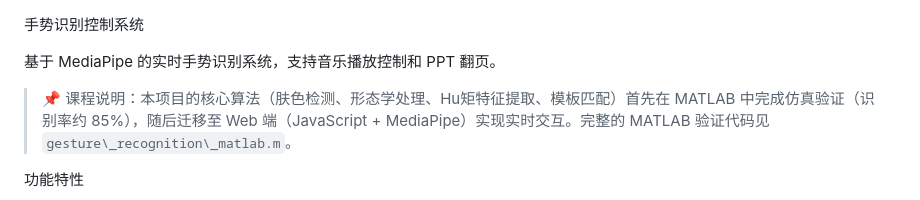
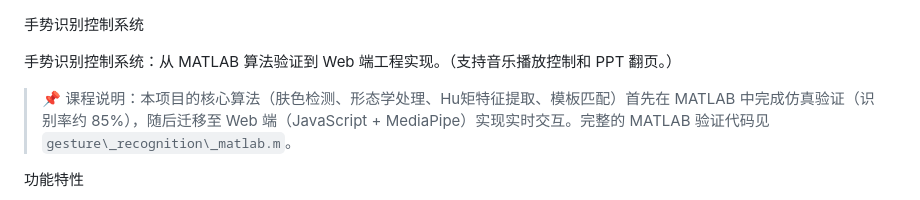
Before and after one commit to wan657-0/gesture-recognition-system, a Markdown page: README.md, the part around the change. Rendered like a GitHub page.

```diff
--- a/README.md
+++ b/README.md
@@ -2,7 +2,7 @@
 
 
 
-基于 MediaPipe 的实时手势识别系统，支持音乐播放控制和 PPT 翻页。
+手势识别控制系统：从 MATLAB 算法验证到 Web 端工程实现。（支持音乐播放控制和 PPT 翻页。）
 
 
 
```
